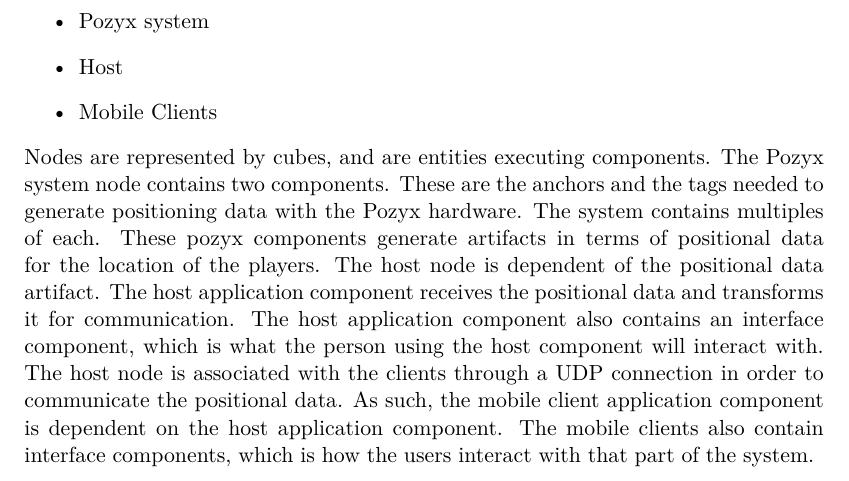
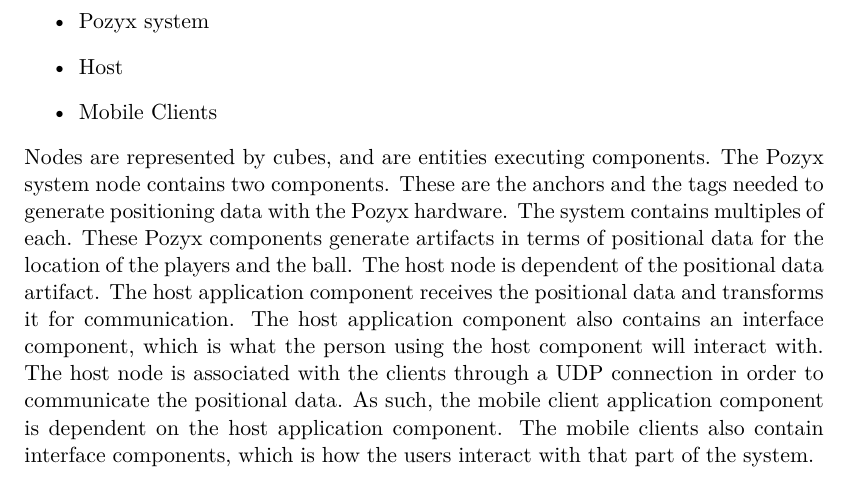
Before and after one commit to SW8-Bajs/report, a LaTeX thesis (master.tex, which reads sections/sprint-2/deploymentdiagram.tex): part of page 30 of 45, cut so that both start at the same text. Compiled offline with pdfLaTeX.

Commit message:
Update sections/sprint-2/deploymentdiagram.tex
Co-Authored-By: Daniel Moesgaard Andersen <moesgaarda@gmail.com>

```diff
--- a/sections/sprint-2/deploymentdiagram.tex
+++ b/sections/sprint-2/deploymentdiagram.tex
@@ -18,7 +18,7 @@
 The Pozyx system node contains two components.
 These are the anchors and the tags needed to generate positioning data with the Pozyx hardware.
 The system contains multiples of each.
-These pozyx components generate artifacts in terms of positional data for the location of the players.
+These Pozyx components generate artifacts in terms of positional data for the location of the players and the ball.
 The host node is dependent of the positional data artifact.
 The host application component receives the positional data and transforms it for communication.
 The host application component also contains an interface component, which is what the person using the host component will interact with.
```
